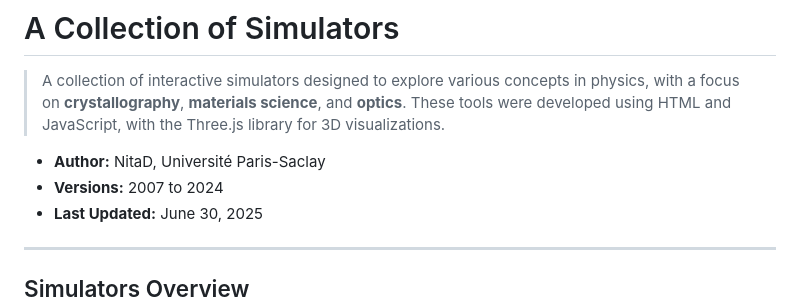
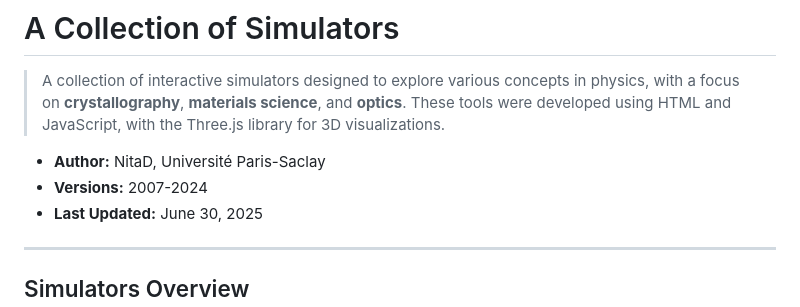
Before and after one commit to nitad54448/Enseignement, a Markdown page: README.md, the part around the change. GitHub-like rendering.

```diff
--- a/README.md
+++ b/README.md
@@ -3,7 +3,7 @@
 > A collection of interactive simulators designed to explore various concepts in physics, with a focus on **crystallography**, **materials science**, and **optics**. These tools were developed using HTML and JavaScript, with the Three.js library for 3D visualizations.
 
 * **Author:** NitaD, Université Paris-Saclay
-* **Versions:** 2007 to 2024
+* **Versions:** 2007-2024
 * **Last Updated:** June 30, 2025
 
 ---
```
